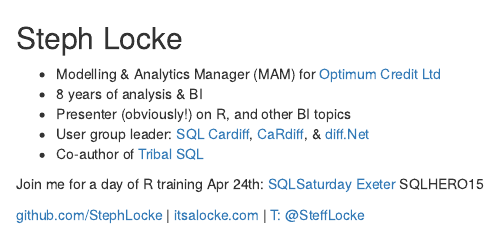
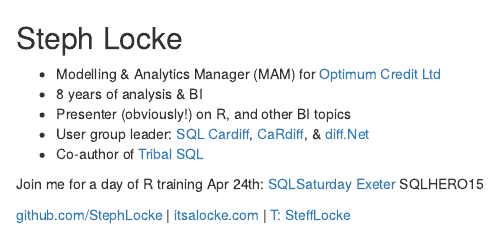
Before and after one commit to stephlocke/Rtraining, an R Markdown document (slidedecks/presentationguff/AboutMe.Rmd): the page in a window 1100 px wide, from its top. Rendered offline with R 4.5, knitr and Pandoc, with nearby package versions.

Commit message:
twitter fix Pesky @ sign with markdown

```diff
--- a/slidedecks/presentationguff/AboutMe.Rmd
+++ b/slidedecks/presentationguff/AboutMe.Rmd
@@ -7,4 +7,4 @@
 
 Join me for a day of R training Apr 24th: [SQLSaturday Exeter](http://sqlsatexeter.azurewebsites.net/?page_id=342) SQLHERO15
 
-[github.com/StephLocke](https://github.com/StephLocke) | [itsalocke.com](http://itsalocke.com) | [T: @SteffLocke](https://twitter.com/stefflocke)
+[github.com/StephLocke](https://github.com/StephLocke) | [itsalocke.com](http://itsalocke.com) | [T: SteffLocke](https://twitter.com/stefflocke)
```
